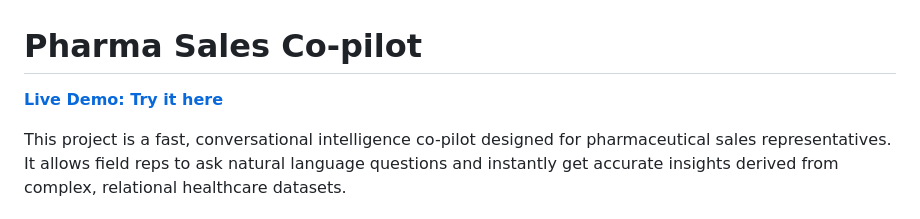
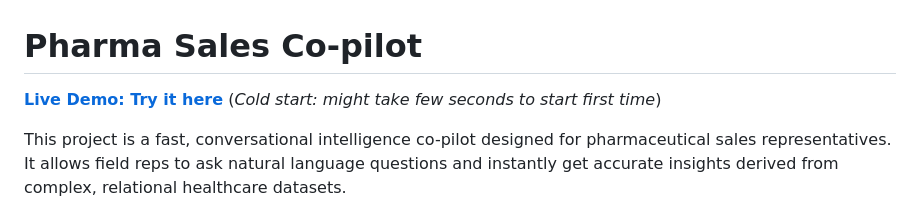
Before and after one commit to Himanshuwagh/synthio-copilot, a Markdown page: readme.md, the part around the change. Rendered like a GitHub page.

```diff
--- a/readme.md
+++ b/readme.md
@@ -1,6 +1,6 @@
 # Pharma Sales Co-pilot
 
-**[Live Demo: Try it here](https://synthio-copilot.onrender.com)**
+**[Live Demo: Try it here](https://synthio-copilot.onrender.com)**  (*Cold start: might take few seconds to start first time*)
 
 This project is a fast, conversational intelligence co-pilot designed for pharmaceutical sales representatives. It allows field reps to ask natural language questions and instantly get accurate insights derived from complex, relational healthcare datasets.
 
```
